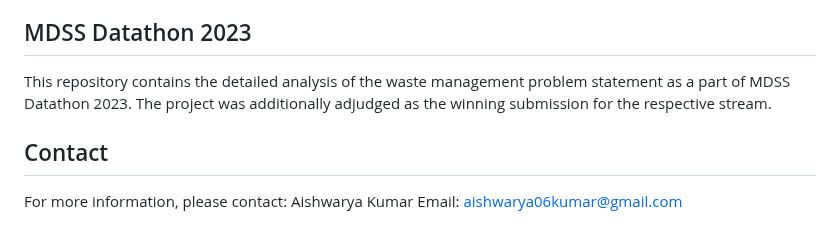
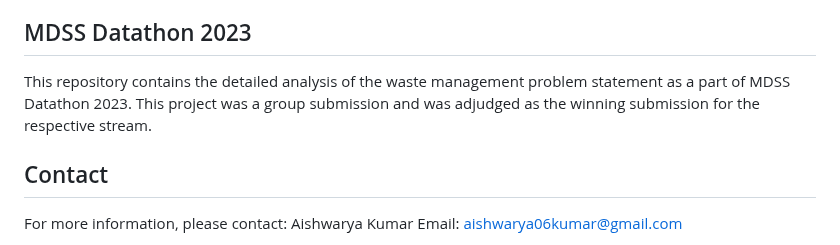
Before and after one commit to aak0608/datathon_report_2023, a Markdown page: README.md, the part around the change. Drawn GitHub-style.

Commit message:
readme file updated and formatted

```diff
--- a/README.md
+++ b/README.md
@@ -62,7 +62,7 @@ The analysis highlights the need for targeted strategies to combat the negative
 
 ## MDSS Datathon 2023
 
-This repository contains the detailed analysis of the waste management problem statement as a part of MDSS Datathon 2023. The project was additionally adjudged as the winning submission for the respective stream.
+This repository contains the detailed analysis of the waste management problem statement as a part of MDSS Datathon 2023. This project was a group submission and was adjudged as the winning submission for the respective stream.
 
 ## Contact
 
```
